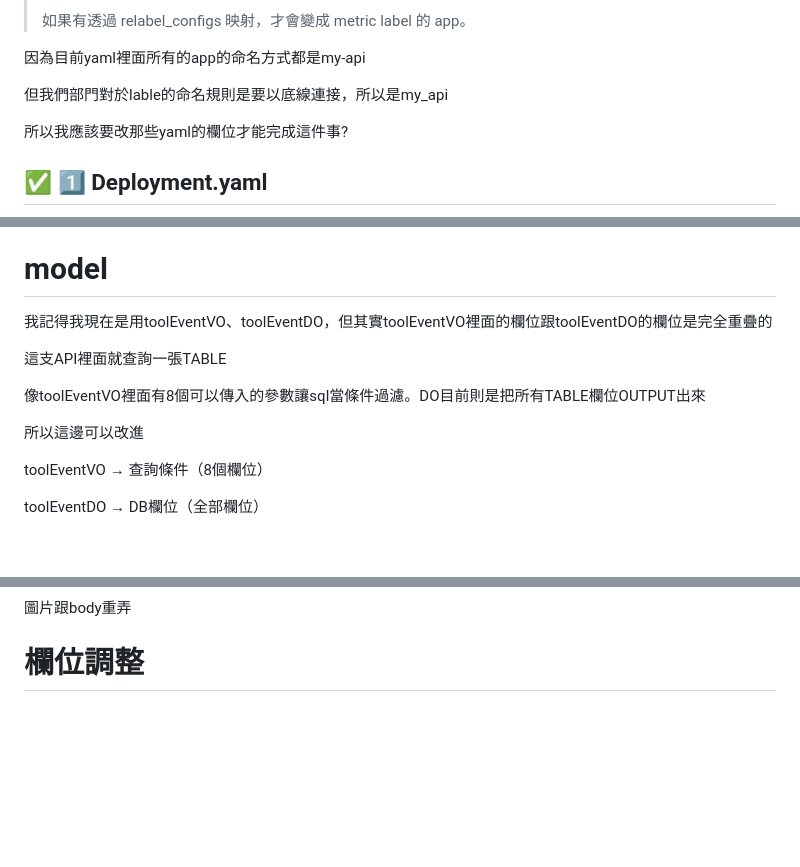
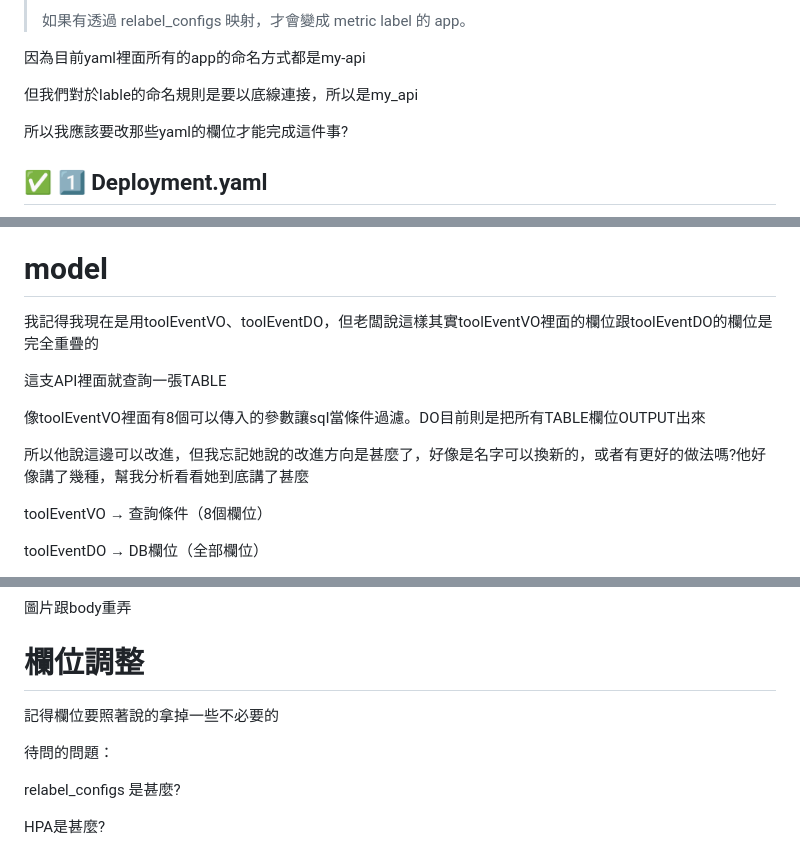
Before and after one commit to Amber016020/Study, a Markdown page: 整理/api refactor.md, 3 parts joined by grey strips. GitHub-like rendering; blank space fills up the shorter version.

Commit message:
update api doc

```diff
--- a/整理/api refactor.md
+++ b/整理/api refactor.md
@@ -267,7 +265,7 @@ private static final String[] SWAGGER_WHITELIST = {
 
 因為目前yaml裡面所有的app的命名方式都是my-api
 
-但我們部門對於lable的命名規則是要以底線連接，所以是my_api
+但我們對於lable的命名規則是要以底線連接，所以是my_api
 
 所以我應該要改那些yaml的欄位才能完成這件事?
 
@@ -326,13 +324,13 @@ kubectl delete deployment my-api
 
 # model
 
-我記得我現在是用toolEventVO、toolEventDO，但其實toolEventVO裡面的欄位跟toolEventDO的欄位是完全重疊的
+我記得我現在是用toolEventVO、toolEventDO，但老闆說這樣其實toolEventVO裡面的欄位跟toolEventDO的欄位是完全重疊的
 
 這支API裡面就查詢一張TABLE
 
 像toolEventVO裡面有8個可以傳入的參數讓sql當條件過濾。DO目前則是把所有TABLE欄位OUTPUT出來
 
-所以這邊可以改進
+所以他說這邊可以改進，但我忘記她說的改進方向是甚麼了，好像是名字可以換新的，或者有更好的做法嗎?他好像講了幾種，幫我分析看看她到底講了甚麼
 
 toolEventVO → 查詢條件（8個欄位）
 
@@ -452,3 +450,11 @@ List<ToolEvent>findByQuery(ToolEventQuery query);
 圖片跟body重弄
 
 # 欄位調整
+
+記得欄位要照著說的拿掉一些不必要的
+
+待問的問題：
+
+relabel_configs 是甚麼?
+
+HPA是甚麼?
```
Also changed, not shown: other parts of 整理/api refactor.md (+1 -3 lines).
